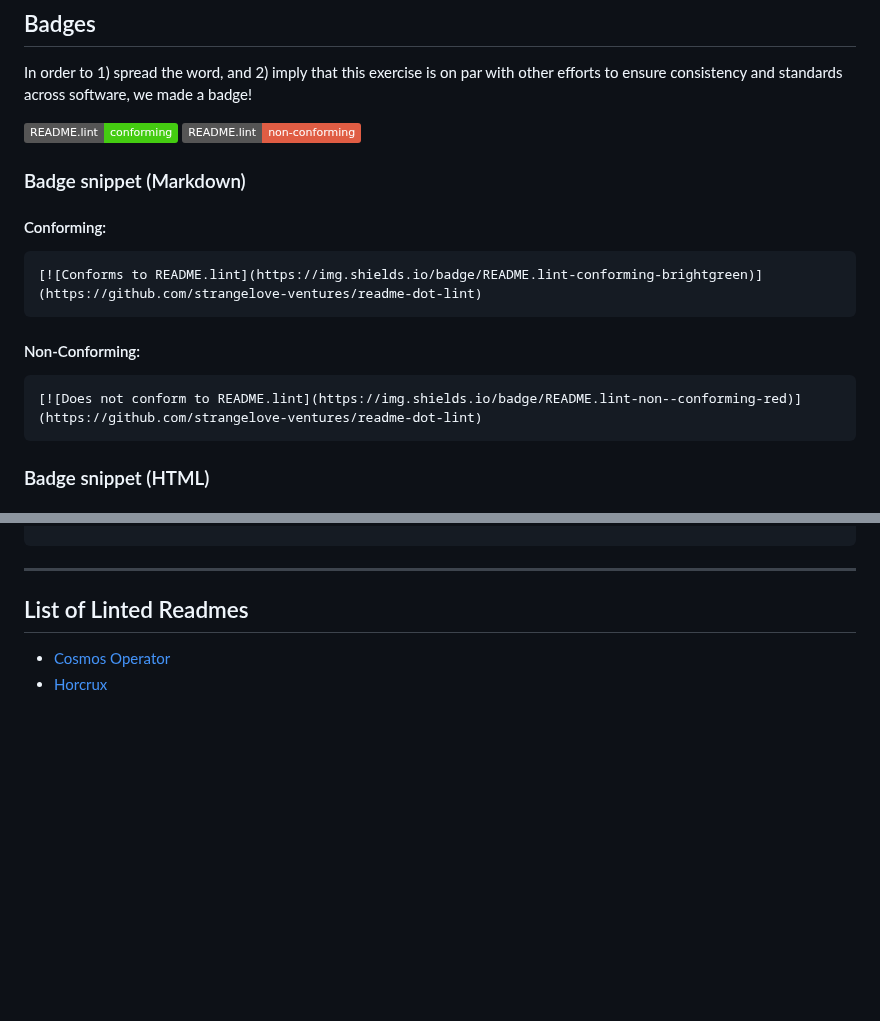
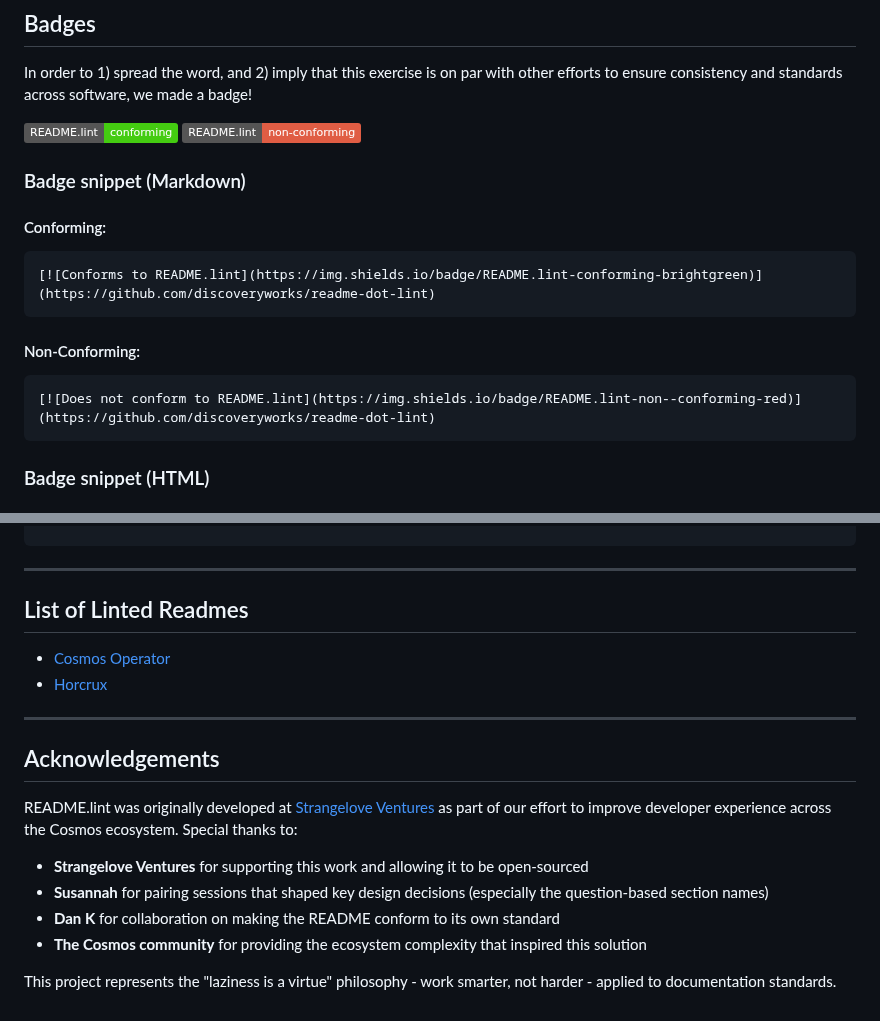
Before and after one commit to discoveryworks/readme-dot-lint, a Markdown page: README.md, 2 parts joined by grey strips. Rendered like a GitHub page; badges without logos; blank space fills up the shorter version.

````diff
--- a/README.md
+++ b/README.md
@@ -131,12 +131,12 @@ In order to 1) spread the word, and 2) imply that this exercise is on par with o
 ### Badge snippet (Markdown)
 #### Conforming:
 ```
-[![Conforms to README.lint](https://img.shields.io/badge/README.lint-conforming-brightgreen)](https://github.com/strangelove-ventures/readme-dot-lint)
+[![Conforms to README.lint](https://img.shields.io/badge/README.lint-conforming-brightgreen)](https://github.com/discoveryworks/readme-dot-lint)
 ```
 
 #### Non-Conforming:
 ```
-[![Does not conform to README.lint](https://img.shields.io/badge/README.lint-non--conforming-red)](https://github.com/strangelove-ventures/readme-dot-lint)
+[![Does not conform to README.lint](https://img.shields.io/badge/README.lint-non--conforming-red)](https://github.com/discoveryworks/readme-dot-lint)
 ```
 
 ### Badge snippet (HTML)
@@ -160,3 +160,16 @@ In order to 1) spread the word, and 2) imply that this exercise is on par with o
 
 - [Cosmos Operator](https://github.com/strangelove-ventures/cosmos-operator/pull/406)
 - [Horcrux](https://github.com/strangelove-ventures/horcrux/pull/268)
+
+---
+
+## Acknowledgements
+
+README.lint was originally developed at [Strangelove Ventures](https://github.com/strangelove-ventures) as part of our effort to improve developer experience across the Cosmos ecosystem. Special thanks to:
+
+- **Strangelove Ventures** for supporting this work and allowing it to be open-sourced
+- **Susannah** for pairing sessions that shaped key design decisions (especially the question-based section names)
+- **Dan K** for collaboration on making the README conform to its own standard
+- **The Cosmos community** for providing the ecosystem complexity that inspired this solution
+
+This project represents the "laziness is a virtue" philosophy - work smarter, not harder - applied to documentation standards.
````
Also changed, not shown: other parts of README.md (+5 -5 lines).
